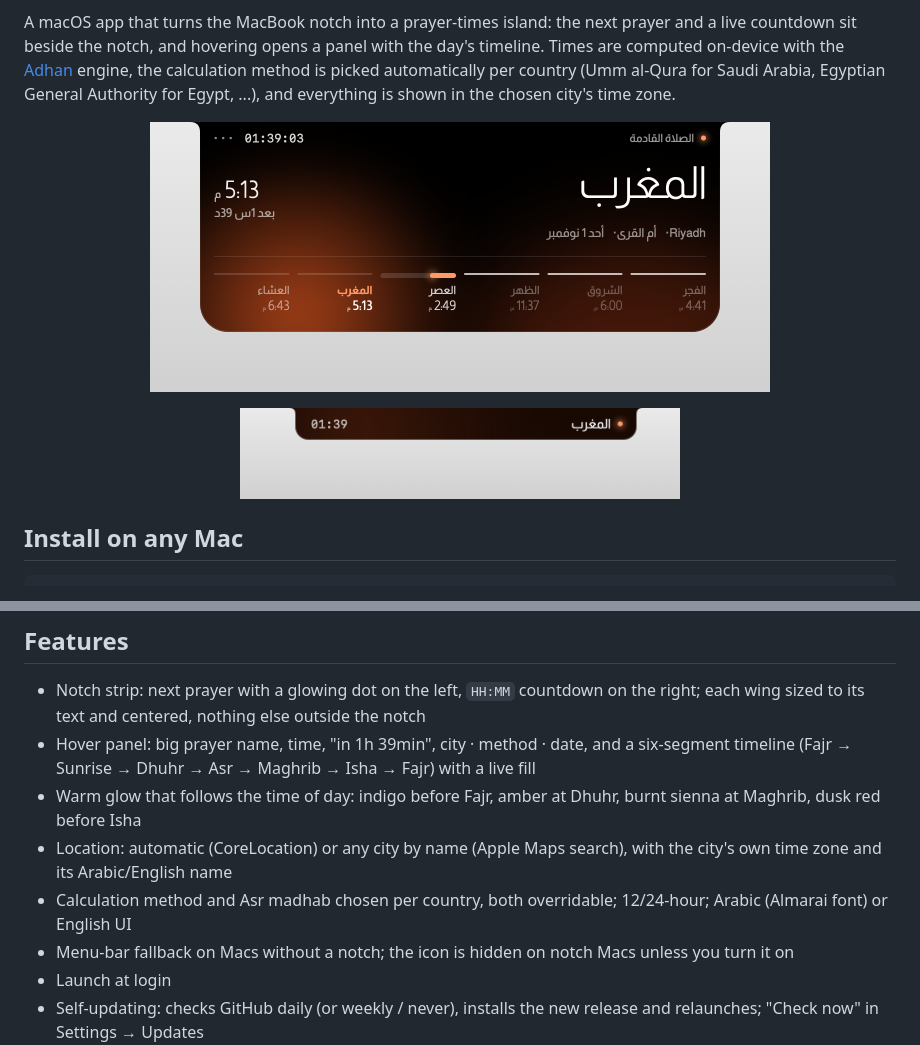
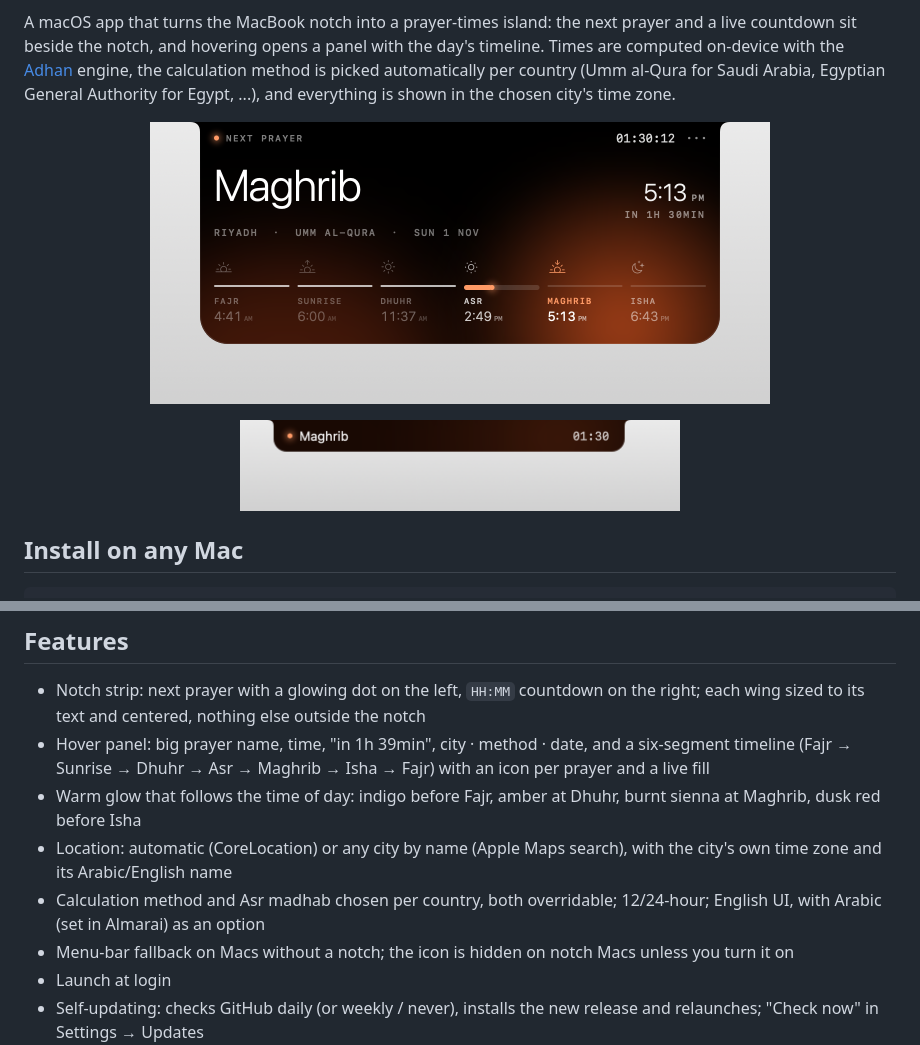
Before and after one commit to elnabalawy23-netizen/prayer-for-mac, a Markdown page: README.md, 2 parts joined by grey strips. Rendered like a GitHub page; pictures changed too: docs/notch-collapsed.png, docs/notch-expanded.png.

```diff
--- a/README.md
+++ b/README.md
@@ -22,10 +22,10 @@ First launch asks for Location access so it can pick your city; you can instead
 ## Features
 
 - Notch strip: next prayer with a glowing dot on the left, `HH:MM` countdown on the right; each wing sized to its text and centered, nothing else outside the notch
-- Hover panel: big prayer name, time, "in 1h 39min", city · method · date, and a six-segment timeline (Fajr → Sunrise → Dhuhr → Asr → Maghrib → Isha → Fajr) with a live fill
+- Hover panel: big prayer name, time, "in 1h 39min", city · method · date, and a six-segment timeline (Fajr → Sunrise → Dhuhr → Asr → Maghrib → Isha → Fajr) with an icon per prayer and a live fill
 - Warm glow that follows the time of day: indigo before Fajr, amber at Dhuhr, burnt sienna at Maghrib, dusk red before Isha
 - Location: automatic (CoreLocation) or any city by name (Apple Maps search), with the city's own time zone and its Arabic/English name
-- Calculation method and Asr madhab chosen per country, both overridable; 12/24-hour; Arabic (Almarai font) or English UI
+- Calculation method and Asr madhab chosen per country, both overridable; 12/24-hour; English UI, with Arabic (set in Almarai) as an option
 - Menu-bar fallback on Macs without a notch; the icon is hidden on notch Macs unless you turn it on
 - Launch at login
 - Self-updating: checks GitHub daily (or weekly / never), installs the new release and relaunches; "Check now" in Settings → Updates
```
Also changed, not shown: 5 other files.
